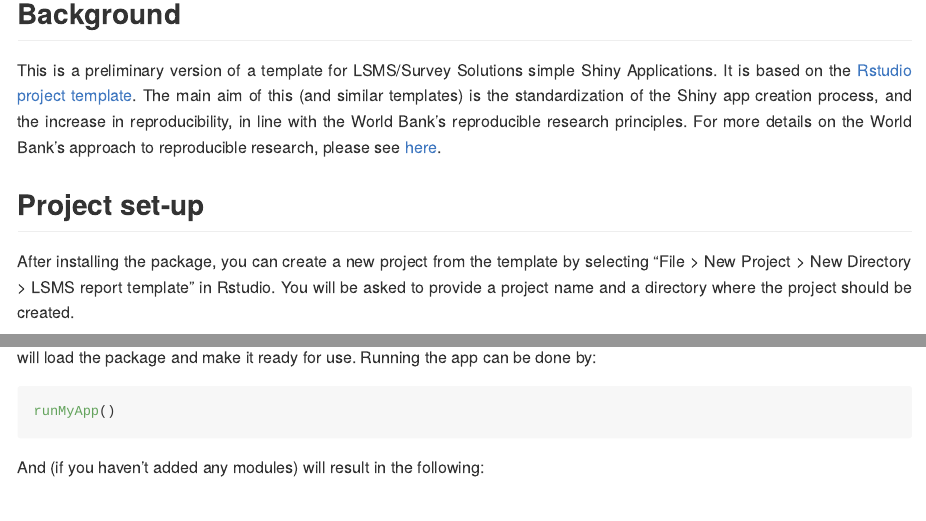
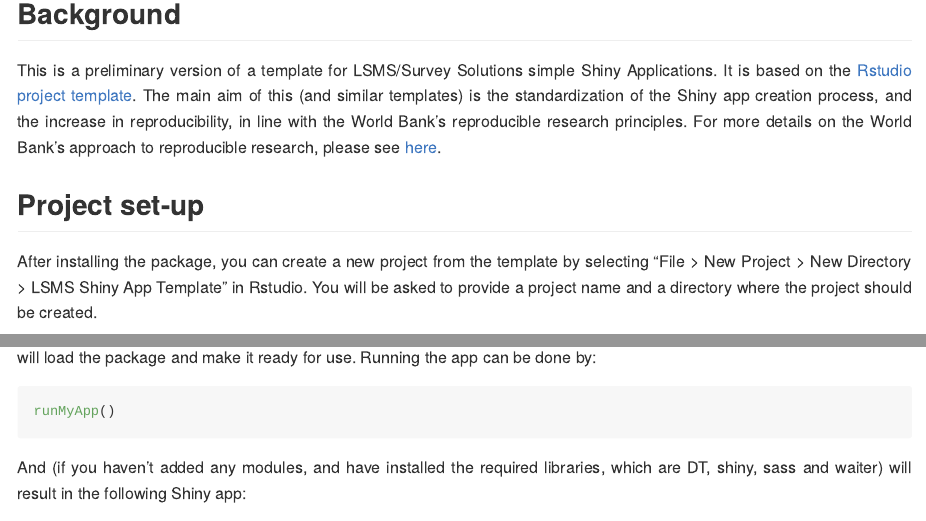
Before and after one commit to michael-cw/lsmsprojtempl2, an R Markdown document (README.Rmd): the page in a window 1100 px wide, from 160 px down, and a second part further down, joined at a grey line. The pictures show the output file README.md that the author committed with the source, drawn offline in the style of GitHub; badge pictures from the web are left out.

Commit message:
updated readme

````diff
--- a/README.Rmd
+++ b/README.Rmd
@@ -28,7 +28,7 @@ This is a preliminary version of a template for LSMS/Survey Solutions simple Shi
 
 ## Project set-up
 
-After installing the package, you can create a new project from the template by selecting "File > New Project > New Directory > LSMS report template" in Rstudio. You will be asked to provide a project name and a directory where the project should be created.
+After installing the package, you can create a new project from the template by selecting "File > New Project > New Directory > LSMS Shiny App Template" in Rstudio. You will be asked to provide a project name and a directory where the project should be created.
 
 <p float="left">
   <img src="./man/img/proj1.png" width="32%" />
@@ -89,7 +89,7 @@ runMyApp()
 
 ```
 
-And (if you haven't added any modules) will result in the following:
+And (if you haven't added any modules, and have installed the required libraries, which are DT, shiny, sass and waiter) will result in the following Shiny app:
 
 <div align="center">
 <img src="./man/img/app.png" width="80%" />
````
Also changed, not shown: README.md, README.Rmd (1 more changed lines).
